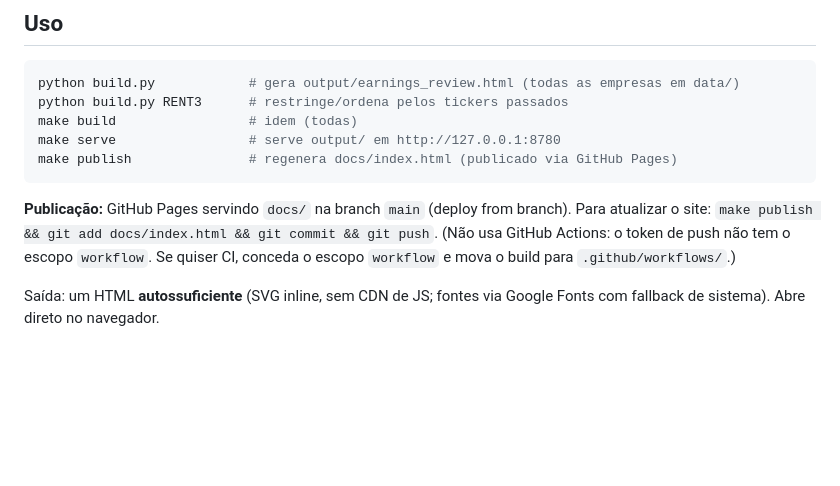
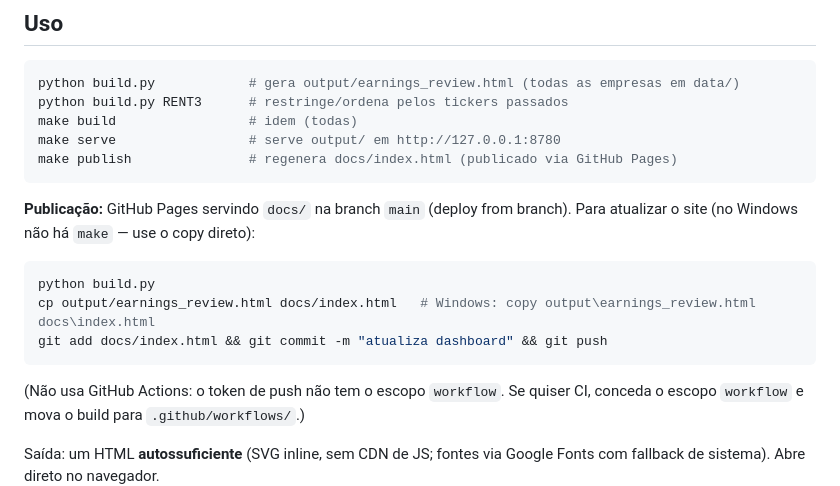
Before and after one commit to rlavourinha/earnings-review, a Markdown page: README.md, the part around the change. Rendered like a GitHub page; blank space fills up the shorter version.

Commit message:
README: passo de publicação sem make (Windows)
Co-Authored-By: Claude Opus 4.8 <noreply@anthropic.com>

````diff
--- a/README.md
+++ b/README.md
@@ -19,7 +19,14 @@ make publish               # regenera docs/index.html (publicado via GitHub Page
 ```
 
 **Publicação:** GitHub Pages servindo `docs/` na branch `main` (deploy from branch).
-Para atualizar o site: `make publish && git add docs/index.html && git commit && git push`.
+Para atualizar o site (no Windows não há `make` — use o copy direto):
+
+```bash
+python build.py
+cp output/earnings_review.html docs/index.html   # Windows: copy output\earnings_review.html docs\index.html
+git add docs/index.html && git commit -m "atualiza dashboard" && git push
+```
+
 (Não usa GitHub Actions: o token de push não tem o escopo `workflow`. Se quiser CI,
 conceda o escopo `workflow` e mova o build para `.github/workflows/`.)
 
````
